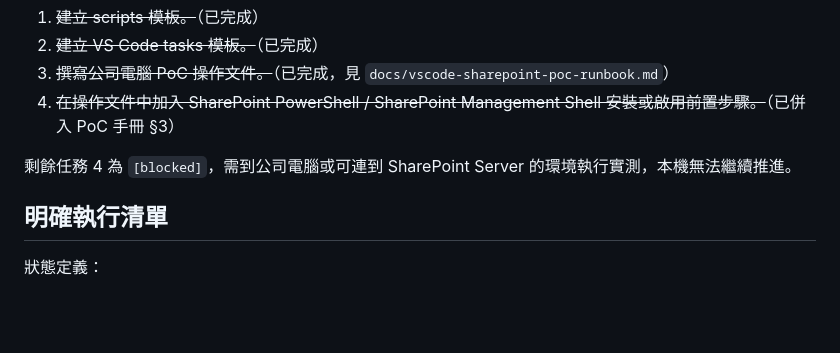
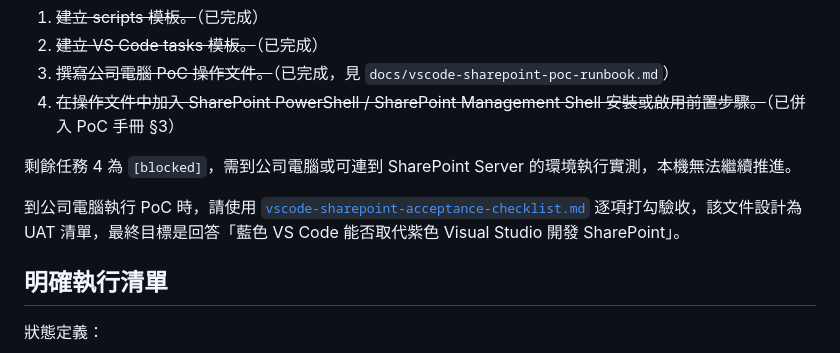
Before and after one commit to Ting-s515/vscode-dotnet-framework, a Markdown page: docs/vscode-sharepoint-workflow-dependency-order.md, the part around the change. GitHub-like rendering; blank space fills up the shorter version.

```diff
--- a/docs/vscode-sharepoint-workflow-dependency-order.md
+++ b/docs/vscode-sharepoint-workflow-dependency-order.md
@@ -245,6 +245,8 @@ extension 不應做的事：
 
 剩餘任務 4 為 `[blocked]`，需到公司電腦或可連到 SharePoint Server 的環境執行實測，本機無法繼續推進。
 
+到公司電腦執行 PoC 時，請使用 [`vscode-sharepoint-acceptance-checklist.md`](./vscode-sharepoint-acceptance-checklist.md) 逐項打勾驗收，該文件設計為 UAT 清單，最終目標是回答「藍色 VS Code 能否取代紫色 Visual Studio 開發 SharePoint」。
+
 ## 明確執行清單
 
 狀態定義：
```
Also changed, not shown: docs/vscode-sharepoint-acceptance-checklist.md (added, +223 -0 lines).
